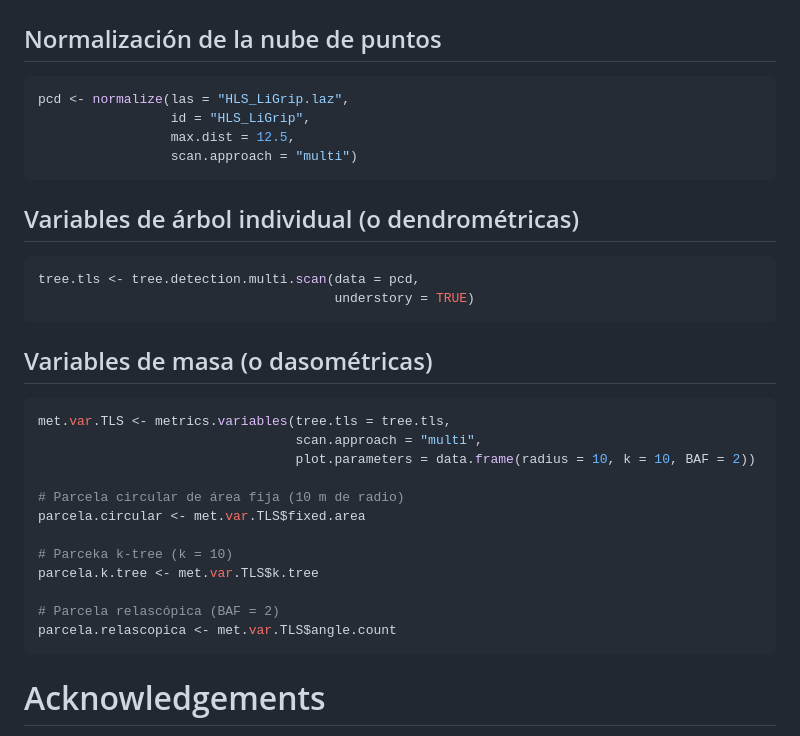
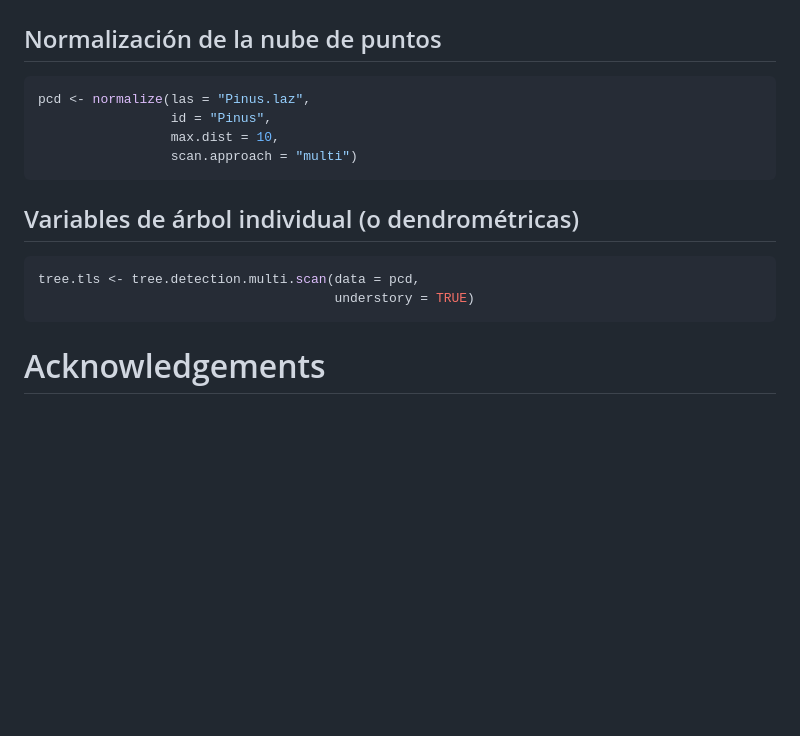
Before and after one commit to Molina-Valero/FORTLS, a Markdown page: README.md, the part around the change. Drawn GitHub-style; blank space fills up the shorter version.

````diff
--- a/README.md
+++ b/README.md
@@ -45,9 +45,9 @@ setwd("C:/taller_FORTLS")
 ## Normalización de la nube de puntos
 
 ```r
-pcd <- normalize(las = "HLS_LiGrip.laz",
-                 id = "HLS_LiGrip",
-                 max.dist = 12.5,
+pcd <- normalize(las = "Pinus.laz",
+                 id = "Pinus",
+                 max.dist = 10,
                  scan.approach = "multi")
 ```
 
@@ -56,23 +56,6 @@ pcd <- normalize(las = "HLS_LiGrip.laz",
 ```r
 tree.tls <- tree.detection.multi.scan(data = pcd,
                                       understory = TRUE)
-```
-
-## Variables de masa (o dasométricas)
-
-```r
-met.var.TLS <- metrics.variables(tree.tls = tree.tls,
-                                 scan.approach = "multi",
-                                 plot.parameters = data.frame(radius = 10, k = 10, BAF = 2))
-
-# Parcela circular de área fija (10 m de radio)
-parcela.circular <- met.var.TLS$fixed.area
-
-# Parceka k-tree (k = 10)
-parcela.k.tree <- met.var.TLS$k.tree
-
-# Parcela relascópica (BAF = 2)
-parcela.relascopica <- met.var.TLS$angle.count
 ```
 
 
````
